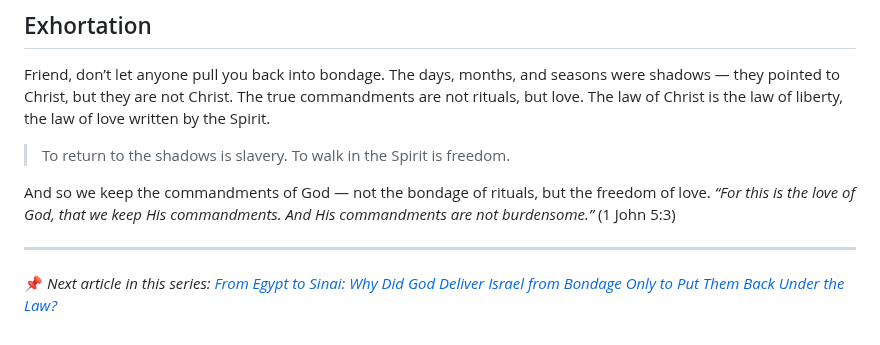
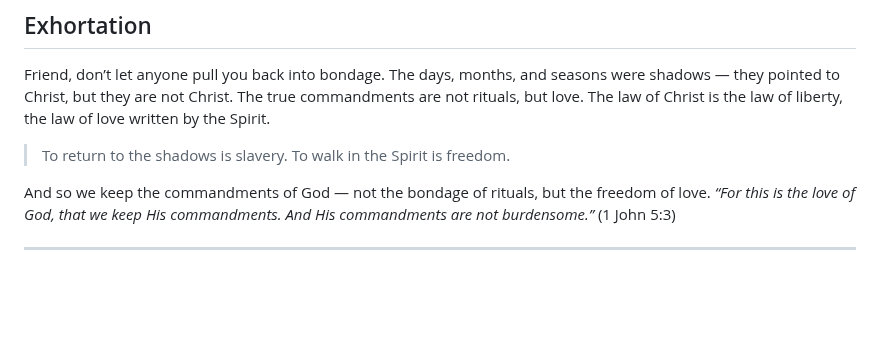
Before and after one commit to TedOctaviusGreene/jesusrest, a Markdown page: articles/Galatians-4:-The-Bondage-of-Days-Months-and-Seasons.md, the part around the change. Rendered like a GitHub page; blank space fills up the shorter version.

```diff
--- a/articles/Galatians-4:-The-Bondage-of-Days-Months-and-Seasons.md
+++ b/articles/Galatians-4:-The-Bondage-of-Days-Months-and-Seasons.md
@@ -90,5 +90,3 @@ Friend, don’t let anyone pull you back into bondage. The days, months, and sea
 And so we keep the commandments of God — not the bondage of rituals, but the freedom of love. *“For this is the love of God, that we keep His commandments. And His commandments are not burdensome.”* (1 John 5:3)
 
 ---
-
-📌 *Next article in this series: [From Egypt to Sinai: Why Did God Deliver Israel from Bondage Only to Put Them Back Under the Law?](#)*
```
